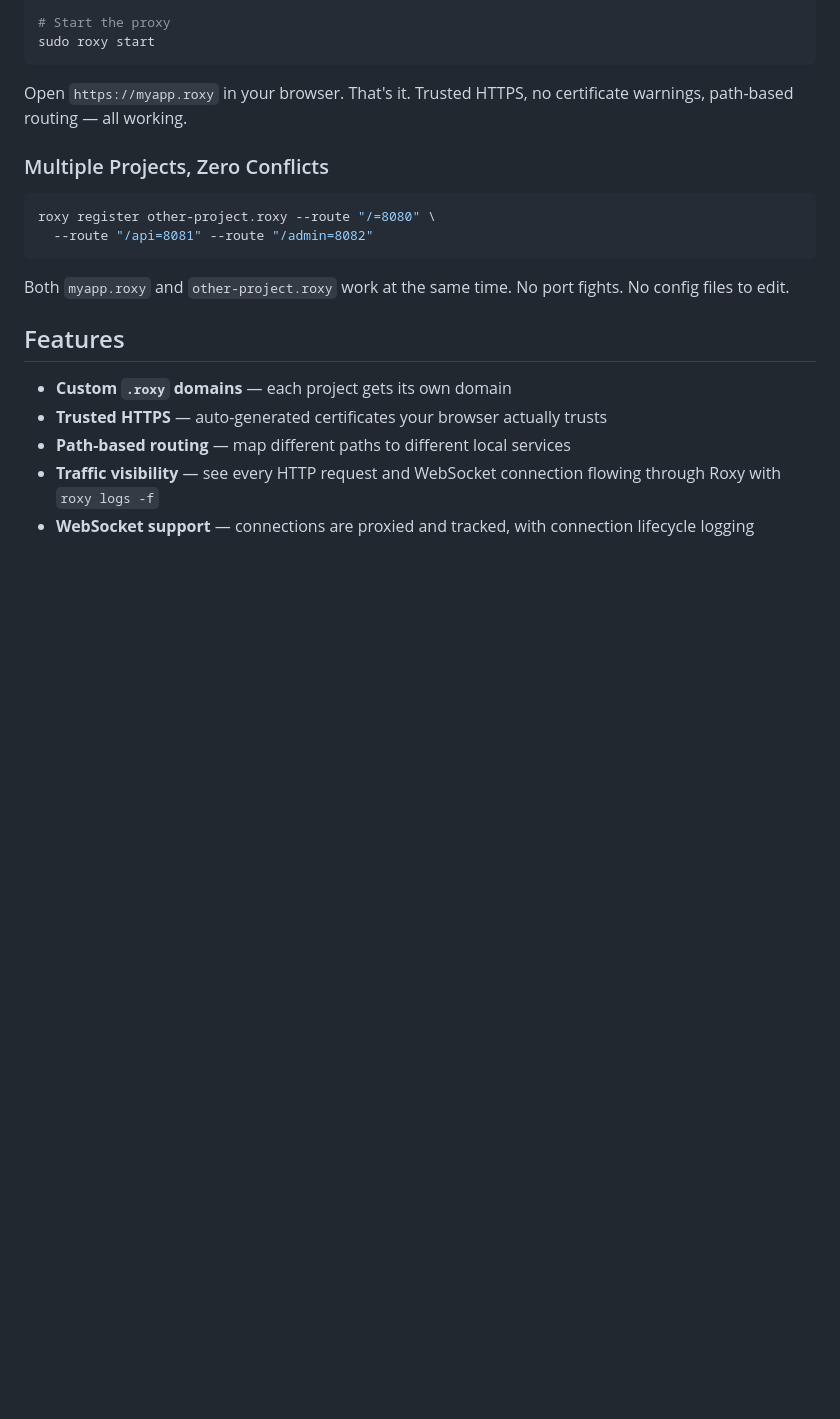
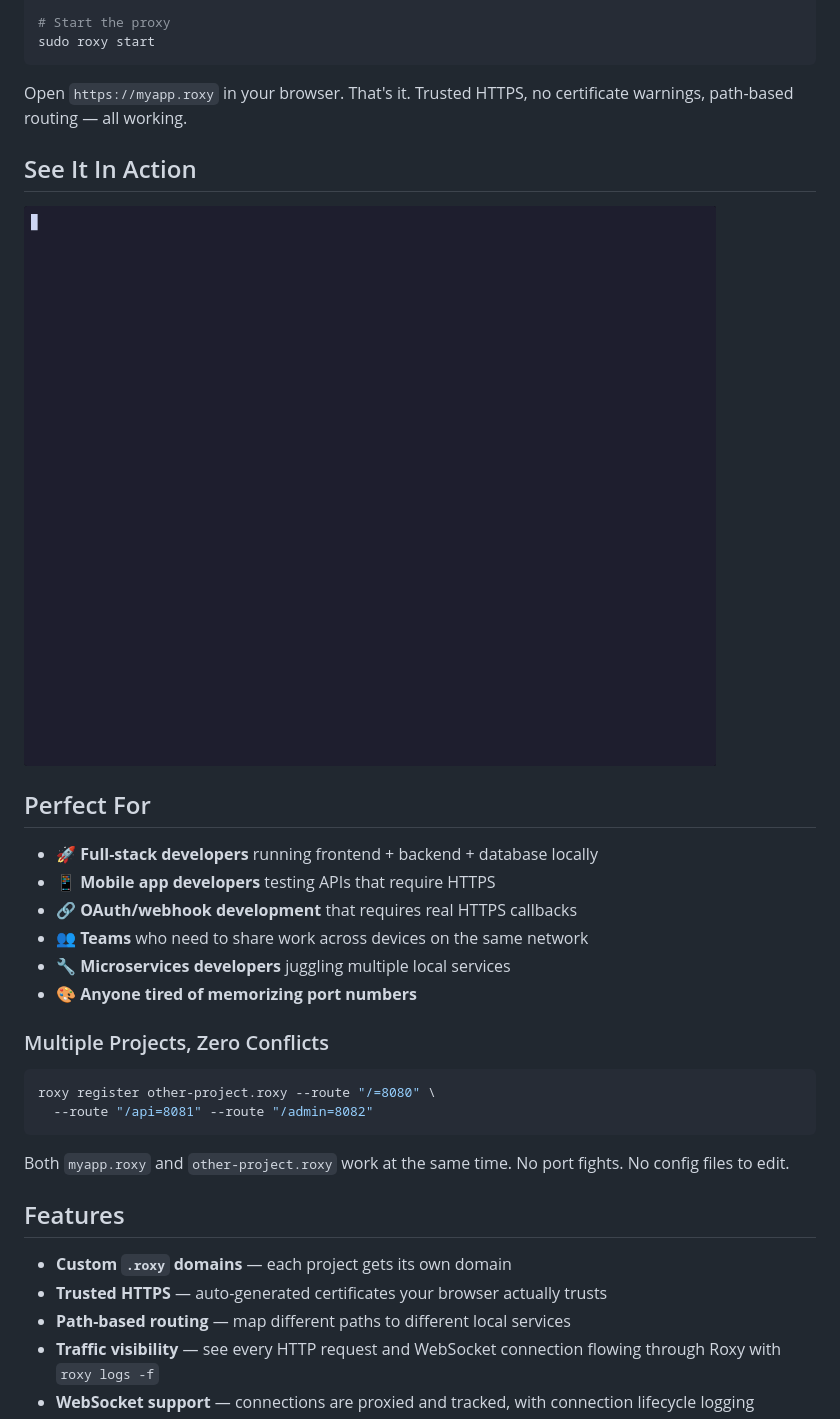
Before and after one commit to rbas/roxy, a Markdown page: README.md, the part around one of its changes. Rendered like a GitHub page; pictures changed too: assets/roxy-demo.gif (added); blank space fills up the shorter version.

```diff
--- a/README.md
+++ b/README.md
@@ -34,6 +52,19 @@ sudo roxy start
 
 Open `https://myapp.roxy` in your browser. That's it. Trusted HTTPS, no
 certificate warnings, path-based routing — all working.
+
+## See It In Action
+
+![DEMO](assets/roxy-demo.gif)
+
+## Perfect For
+
+- 🚀 **Full-stack developers** running frontend + backend + database locally
+- 📱 **Mobile app developers** testing APIs that require HTTPS
+- 🔗 **OAuth/webhook development** that requires real HTTPS callbacks
+- 👥 **Teams** who need to share work across devices on the same network
+- 🔧 **Microservices developers** juggling multiple local services
+- 🎨 **Anyone tired of memorizing port numbers**
 
 ### Multiple Projects, Zero Conflicts
 
```
Also changed, not shown: other parts of README.md (+97 -34 lines), docs/README.md (+21 -16 lines).
